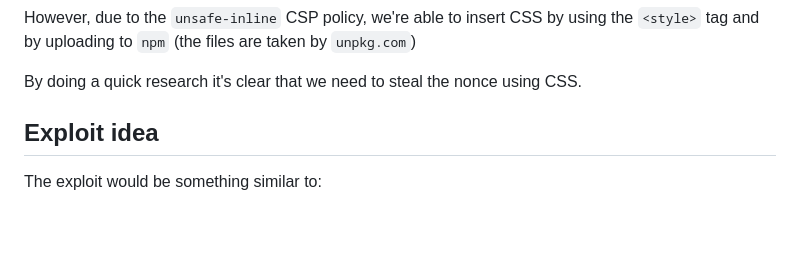
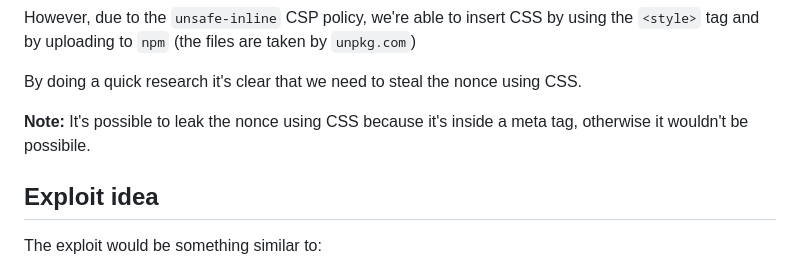
Before and after one commit to salvatore-abello/CTF-Writeups, a Markdown page: 0ctf - 2023/newdiary/README.md, the part around the change. GitHub-like rendering; blank space fills up the shorter version.

```diff
--- a/0ctf - 2023/newdiary/README.md
+++ b/0ctf - 2023/newdiary/README.md
@@ -95,6 +95,8 @@ Thus, we have `36^32` possible nonces, which is a lot. We can't bruteforce it, s
 However, due to the `unsafe-inline` CSP policy, we're able to insert CSS by using the `<style>` tag and by uploading to `npm` (the files are taken by `unpkg.com`)
 
 By doing a quick research it's clear that we need to steal the nonce using CSS.
+
+**Note:** It's possible to leak the nonce using CSS because it's inside a meta tag, otherwise it wouldn't be possibile.
 
 ## Exploit idea
 
```
